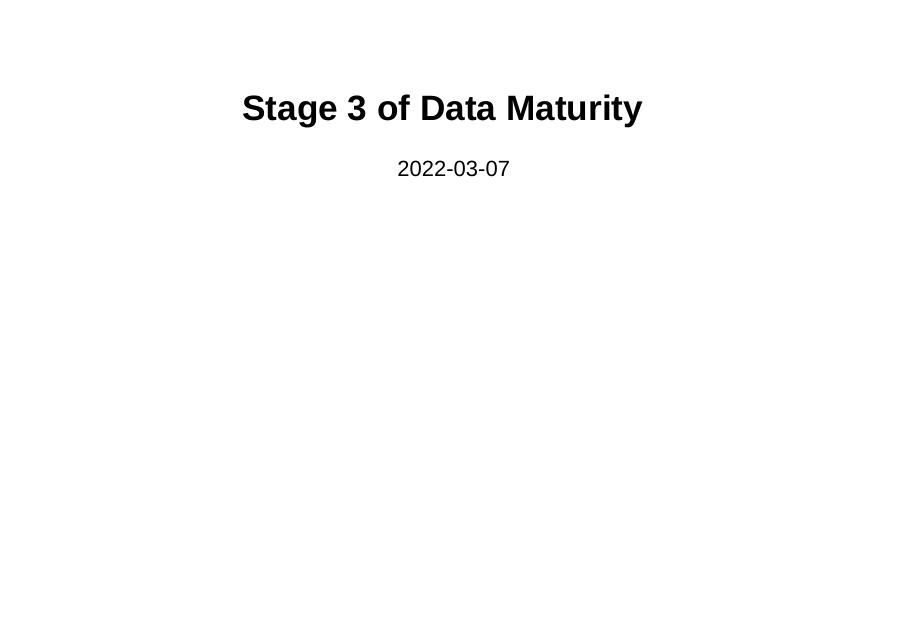
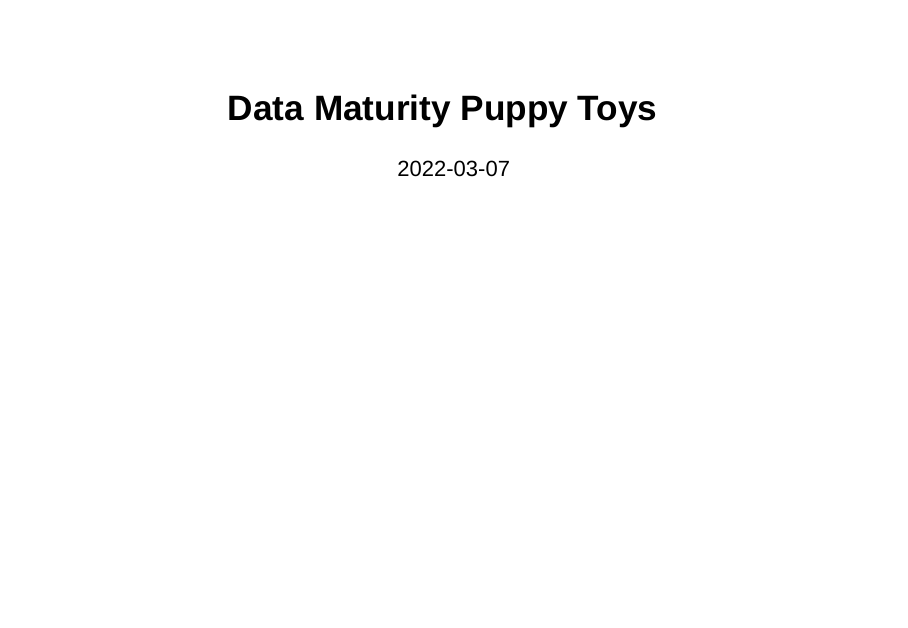
Before and after one commit to WerHolz/MarketingToolsHub, an R Markdown document (ScrapbookPuppyToysDataDrivenAnalysis.Rmd): page 1 of 28. Rendered offline with R 4.5, knitr and Pandoc, with nearby package versions; some code elsewhere in the file could not run offline.

Commit message:
Update and rename Project 3 - Scrapbook.Rmd to ScrapbookPuppyToysDataDrivenAnalysis.Rmd

```diff
--- a/Project 3 - Scrapbook.Rmd
+++ b/ScrapbookPuppyToysDataDrivenAnalysis.Rmd
@@ -1,5 +1,5 @@
 ---
-title: "Stage 3 of Data Maturity"
+title: "Data Maturity Puppy Toys"
 output: slidy_presentation
 date: '2022-03-07'
 ---
```
